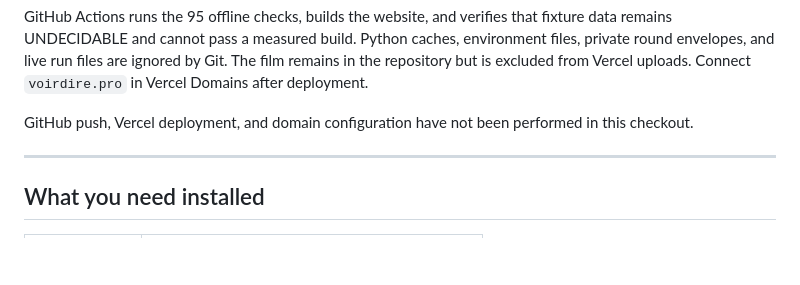
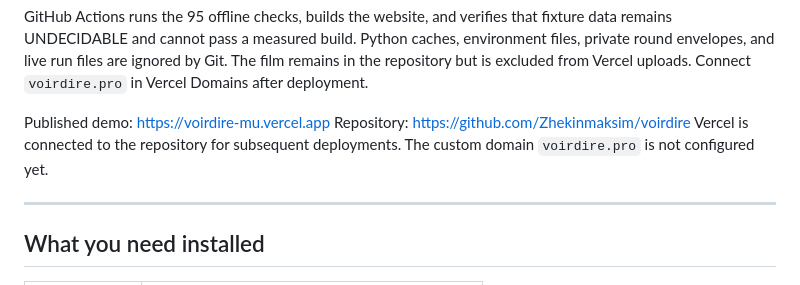
Before and after one commit to Zhekinmaksim/voirdire, a Markdown page: README.md, the part around the change. GitHub-like rendering; blank space fills up the shorter version.

Commit message:
Document published demo and GitHub integration

```diff
--- a/README.md
+++ b/README.md
@@ -42,8 +42,10 @@ Python caches, environment files, private round envelopes, and live run files
 are ignored by Git. The film remains in the repository but is excluded from
 Vercel uploads. Connect `voirdire.pro` in Vercel Domains after deployment.
 
-GitHub push, Vercel deployment, and domain configuration have not been performed
-in this checkout.
+Published demo: https://voirdire-mu.vercel.app
+Repository: https://github.com/Zhekinmaksim/voirdire
+Vercel is connected to the repository for subsequent deployments.
+The custom domain `voirdire.pro` is not configured yet.
 
 ---
 
```
